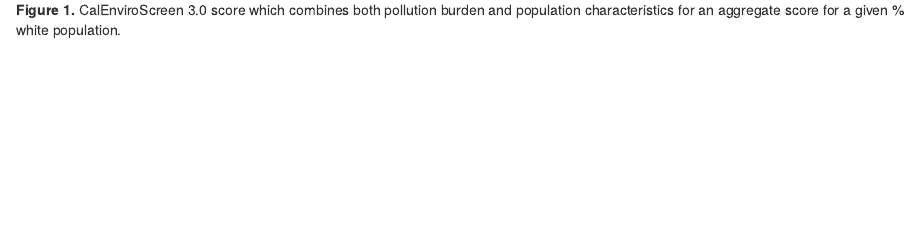
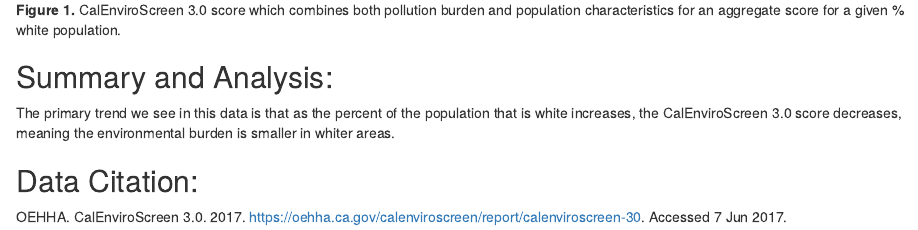
Before and after one commit to renlamanna/ejscreen-group-40, an R Markdown document (src/group_40_ca_ej.Rmd): the page in a window 1100 px wide, from 1050 px down. Rendered offline with R 4.5, knitr and Pandoc, with nearby package versions; column names are cleaned by a stand-in for the janitor package.

Commit message:
analyses, data citation (JAXON)

````diff
--- a/src/group_40_ca_ej.Rmd
+++ b/src/group_40_ca_ej.Rmd
@@ -39,3 +39,12 @@
 ```
 
 **Figure 1.** CalEnviroScreen 3.0 score which combines both pollution burden and population characteristics for an aggregate score for a given % white population.
+
+
+## Summary and Analysis:
+
+The primary trend we see in this data is that as the percent of the population that is white increases, the CalEnviroScreen 3.0 score decreases, meaning the environmental burden is smaller in whiter areas.
+
+## Data Citation:
+
+OEHHA. CalEnviroScreen 3.0. 2017. https://oehha.ca.gov/calenviroscreen/report/calenviroscreen-30. Accessed 7 Jun 2017.
````
